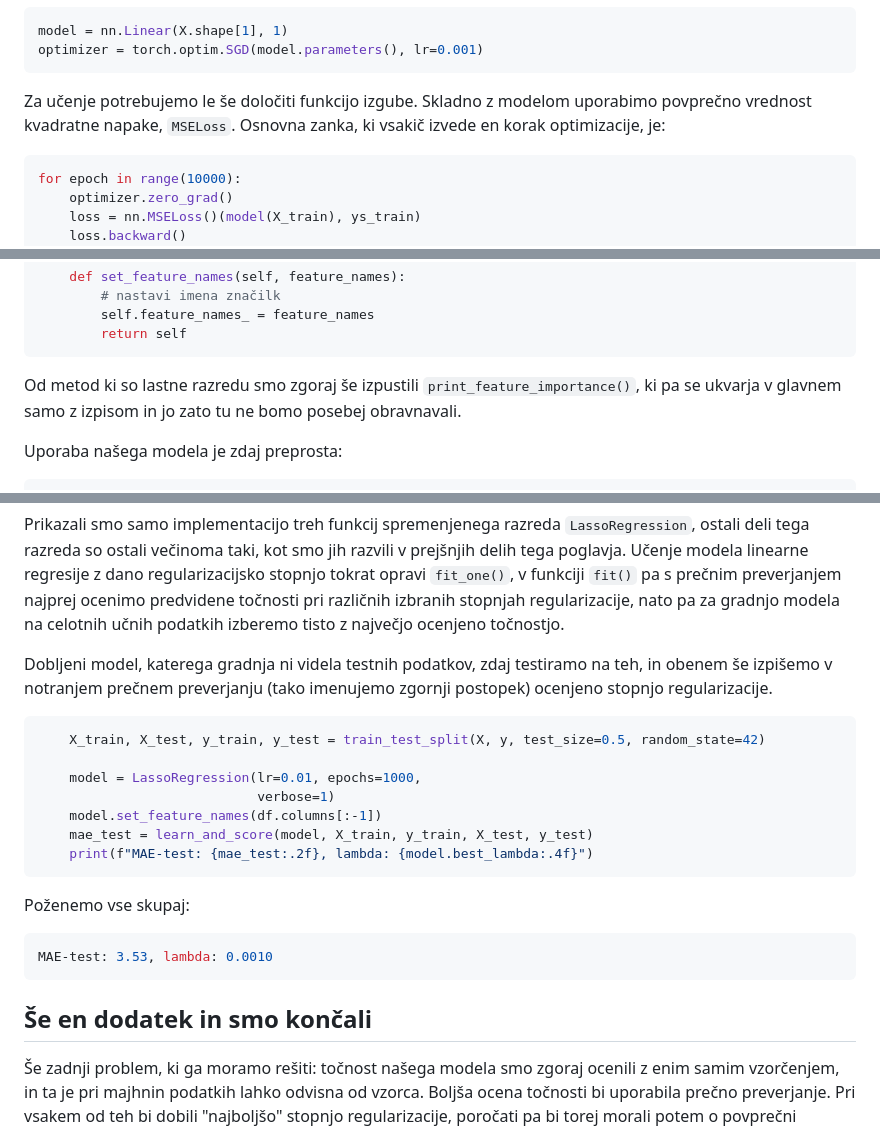
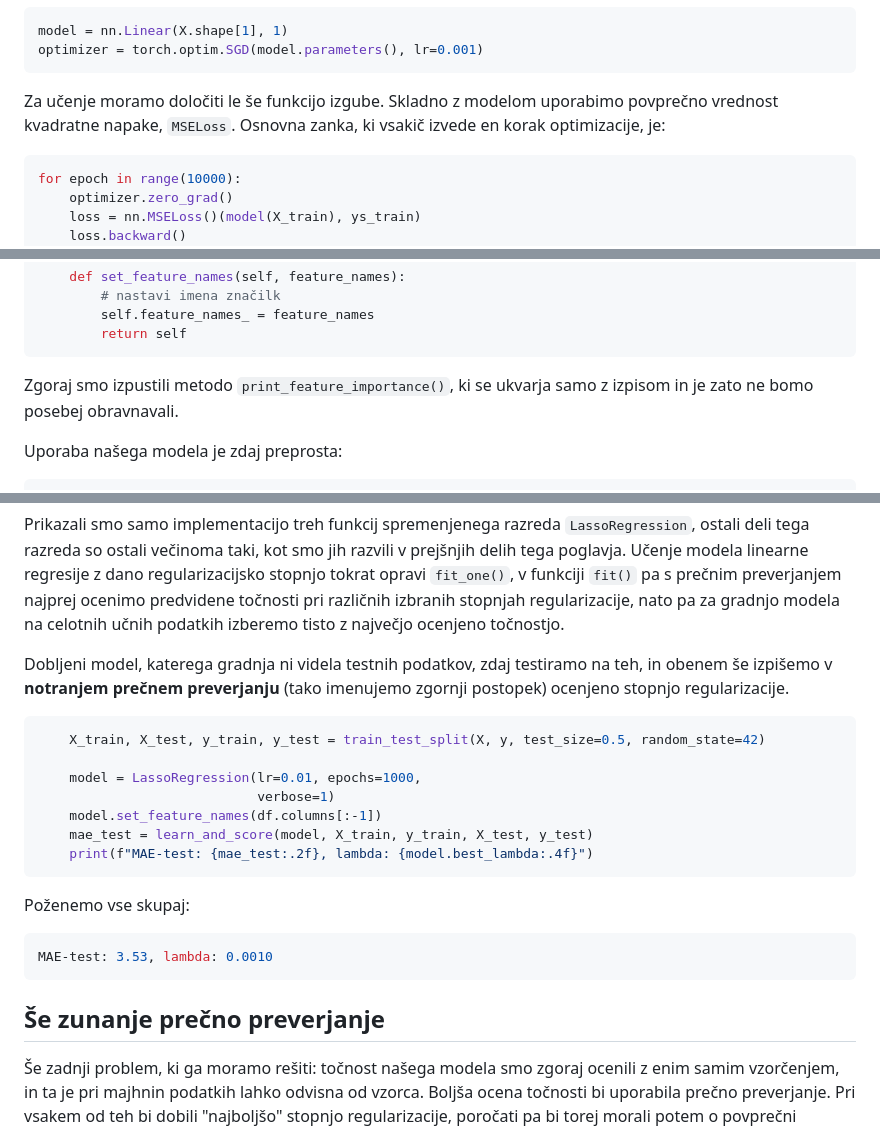
Before and after one commit to BlazZupan/uozp-zapiski, a Markdown page: zapiski/100-pytorch/pytorch.md, 3 parts joined by grey strips. Drawn GitHub-style.

````diff
--- a/zapiski/100-pytorch/pytorch.md
+++ b/zapiski/100-pytorch/pytorch.md
@@ -64,7 +64,7 @@ model = nn.Linear(X.shape[1], 1)
 optimizer = torch.optim.SGD(model.parameters(), lr=0.001)
 ```
 
-Za učenje potrebujemo le še določiti funkcijo izgube. Skladno z modelom uporabimo povprečno vrednost kvadratne napake, `MSELoss`. Osnovna zanka, ki vsakič izvede en korak optimizacije, je:
+Za učenje moramo določiti le še funkcijo izgube. Skladno z modelom uporabimo povprečno vrednost kvadratne napake, `MSELoss`. Osnovna zanka, ki vsakič izvede en korak optimizacije, je:
 
 ```python
 for epoch in range(10000):
@@ -281,7 +281,7 @@ class LassoRegression():
         return self
 ```
 
-Od metod ki so lastne razredu smo zgoraj še izpustili `print_feature_importance()`, ki pa se ukvarja v glavnem samo z izpisom in jo zato tu ne bomo posebej obravnavali.
+Zgoraj smo izpustili metodo `print_feature_importance()`, ki se ukvarja samo z izpisom in je zato ne bomo posebej obravnavali.
 
 Uporaba našega modela je zdaj preprosta:
 
@@ -482,7 +482,7 @@ def fit(self, X, y, lambda_values=[0.001, 0.01, 0.02, 0.05, 0.1, 0.2, 0.5]):
 
 Prikazali smo samo implementacijo treh funkcij spremenjenega razreda `LassoRegression`, ostali deli tega razreda so ostali večinoma taki, kot smo jih razvili v prejšnjih delih tega poglavja. Učenje modela linearne regresije z dano regularizacijsko stopnjo tokrat opravi `fit_one()`, v funkciji `fit()` pa s prečnim preverjanjem najprej ocenimo predvidene točnosti pri različnih izbranih stopnjah regularizacije, nato pa za gradnjo modela na celotnih učnih podatkih izberemo tisto z največjo ocenjeno točnostjo.
 
-Dobljeni model, katerega gradnja ni videla testnih podatkov, zdaj testiramo na teh, in obenem še izpišemo v notranjem prečnem preverjanju (tako imenujemo zgornji postopek) ocenjeno stopnjo regularizacije.
+Dobljeni model, katerega gradnja ni videla testnih podatkov, zdaj testiramo na teh, in obenem še izpišemo v **notranjem prečnem preverjanju** (tako imenujemo zgornji postopek) ocenjeno stopnjo regularizacije.
 
 ```python
     X_train, X_test, y_train, y_test = train_test_split(X, y, test_size=0.5, random_state=42)
@@ -500,7 +500,7 @@ Poženemo vse skupaj:
 MAE-test: 3.53, lambda: 0.0010
 ```
 
-## Še en dodatek in smo končali
+## Še zunanje prečno preverjanje
 
 Še zadnji problem, ki ga moramo rešiti: točnost našega modela smo zgoraj ocenili z enim samim vzorčenjem, in ta je pri majhnin podatkih lahko odvisna od vzorca. Boljša ocena točnosti bi uporabila prečno preverjanje. Pri vsakem od teh bi dobili "najboljšo" stopnjo regularizacije, poročati pa bi torej morali potem o povprečni točnosti, in povprečni najboljši stopnji regularizacije. Končni model, za katerega veljajo te ocene, zgradimo s to stopnjo potem na celotnih podatkih. Nekako takole:
 
````
Also changed, not shown: other parts of zapiski/100-pytorch/pytorch.md (+6 -6 lines).
